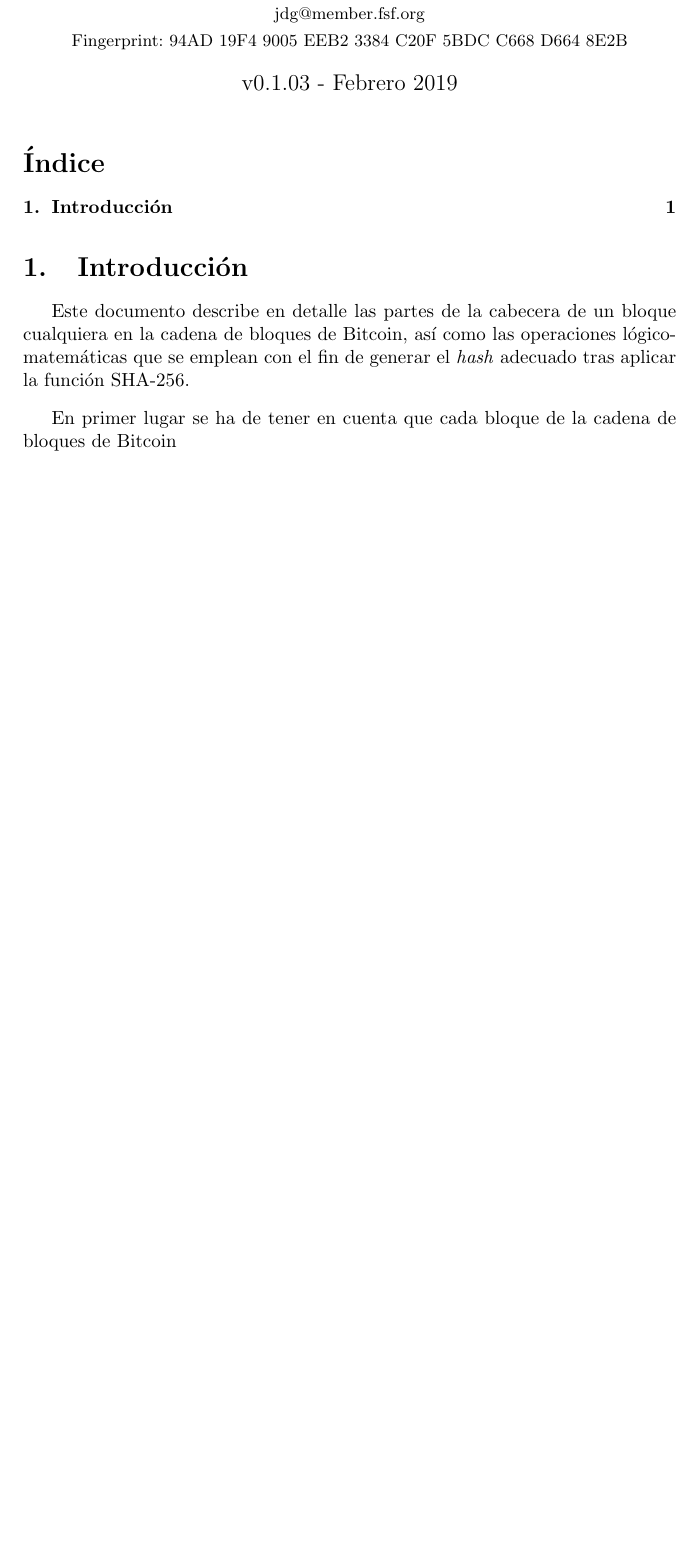
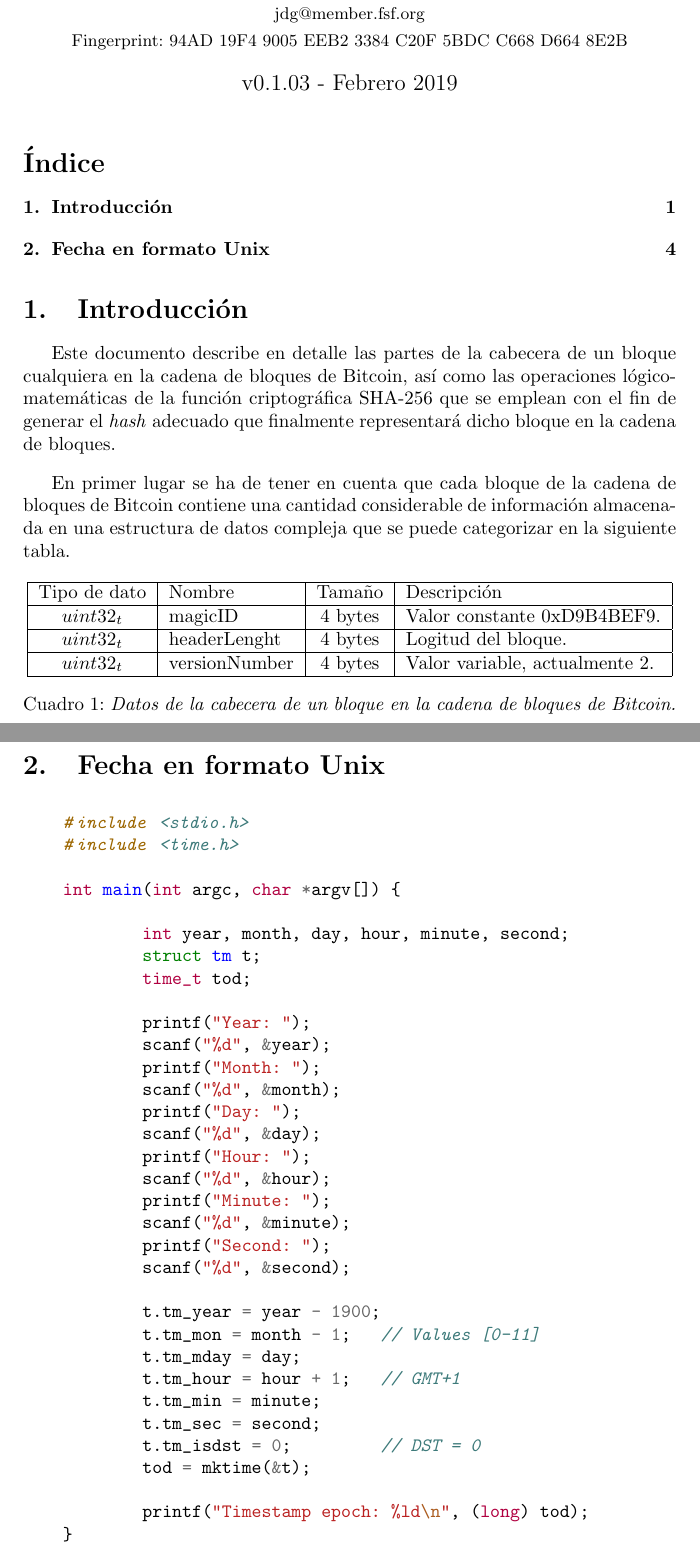
Before and after one commit to JavDomGom/Bitcoin_cryptography, a LaTeX document (Bitcoin_block_SHA_256_es.tex): part of page 1 of 3 before the commit and two parts of pages 1 and 4 of 4 after it, the two joined at a grey line, cut so that both start at the same text, the shorter picture padded with empty space. Compiled offline with pdfLaTeX.

Commit message:
Update Tex file.

```diff
--- a/Bitcoin_block_SHA_256_es.tex
+++ b/Bitcoin_block_SHA_256_es.tex
@@ -16,10 +16,27 @@
 \tableofcontents{}
 
 \section{Introducción}
-    Este documento describe en detalle las partes de la cabecera de un bloque cualquiera en la cadena de bloques de Bitcoin, así como las operaciones lógico-matemáticas que se emplean con el fin de generar el \textit{hash} adecuado tras aplicar la función SHA-256.
+    Este documento describe en detalle las partes de la cabecera de un bloque cualquiera en la cadena de bloques de Bitcoin, así como las operaciones lógico-matemáticas de la función criptográfica SHA-256 que se emplean con el fin de generar el \textit{hash} adecuado que finalmente representará dicho bloque en la cadena de bloques.
 
     \vspace{3mm}
-    En primer lugar se ha de tener en cuenta que cada bloque de la cadena de bloques de Bitcoin
+    En primer lugar se ha de tener en cuenta que cada bloque de la cadena de bloques de Bitcoin contiene una cantidad considerable de información almacenada en una estructura de datos compleja que se puede categorizar en la siguiente tabla.
+    \begin{table}[H]
+    \centering
+    \begin{tabular}{| c | l | c | l |}
+        \hline
+        Tipo de dato & Nombre & Tamaño & Descripción \\
+        \hline
+        $uint32_t$ & magicID & 4 bytes & Valor constante 0xD9B4BEF9.\\
+        \hline
+        $uint32_t$ & headerLenght & 4 bytes & Logitud del bloque.\\
+        \hline
+        $uint32_t$ & versionNumber & 4 bytes & Valor variable, actualmente 2.\\
+        \hline
+    \end{tabular}
+    \caption{\textit{Datos de la cabecera de un bloque en la cadena de bloques de Bitcoin.}}
+    \label{table:2}
+    \end{table}
+
     \begin{figure}[H]
     \centering
         \includegraphics[scale=0.47]{img/Bitcoin_block_SHA_256_Block_Data}
@@ -33,5 +50,44 @@
         \includegraphics[scale=0.59]{img/Bitcoin_block_SHA_256_W0_W15_x3}
         \caption{Los primeros 16 registros de la variable $W_{t}$ en los tres casos en los que se ha de ejecutar la función SHA-256.}
     \end{figure}
+\section{Fecha en formato Unix}
+    \begin{figure}[H]
+    \centering
+        \begin{minted}{c}
+    #include <stdio.h>
+    #include <time.h>
+
+    int main(int argc, char *argv[]) {
+
+    	int year, month, day, hour, minute, second;
+    	struct tm t;
+    	time_t tod;
+
+    	printf("Year: ");
+    	scanf("%d", &year);
+    	printf("Month: ");
+    	scanf("%d", &month);
+    	printf("Day: ");
+    	scanf("%d", &day);
+    	printf("Hour: ");
+    	scanf("%d", &hour);
+    	printf("Minute: ");
+    	scanf("%d", &minute);
+    	printf("Second: ");
+    	scanf("%d", &second);
+
+    	t.tm_year = year - 1900;
+    	t.tm_mon = month - 1;   // Values [0-11]
+    	t.tm_mday = day;
+    	t.tm_hour = hour + 1;   // GMT+1
+    	t.tm_min = minute;
+    	t.tm_sec = second;
+    	t.tm_isdst = 0;         // DST = 0
+    	tod = mktime(&t);
+
+    	printf("Timestamp epoch: %ld\n", (long) tod);
+    }
+        \end{minted}
+    \end{figure}
 
 \end{document}
```
